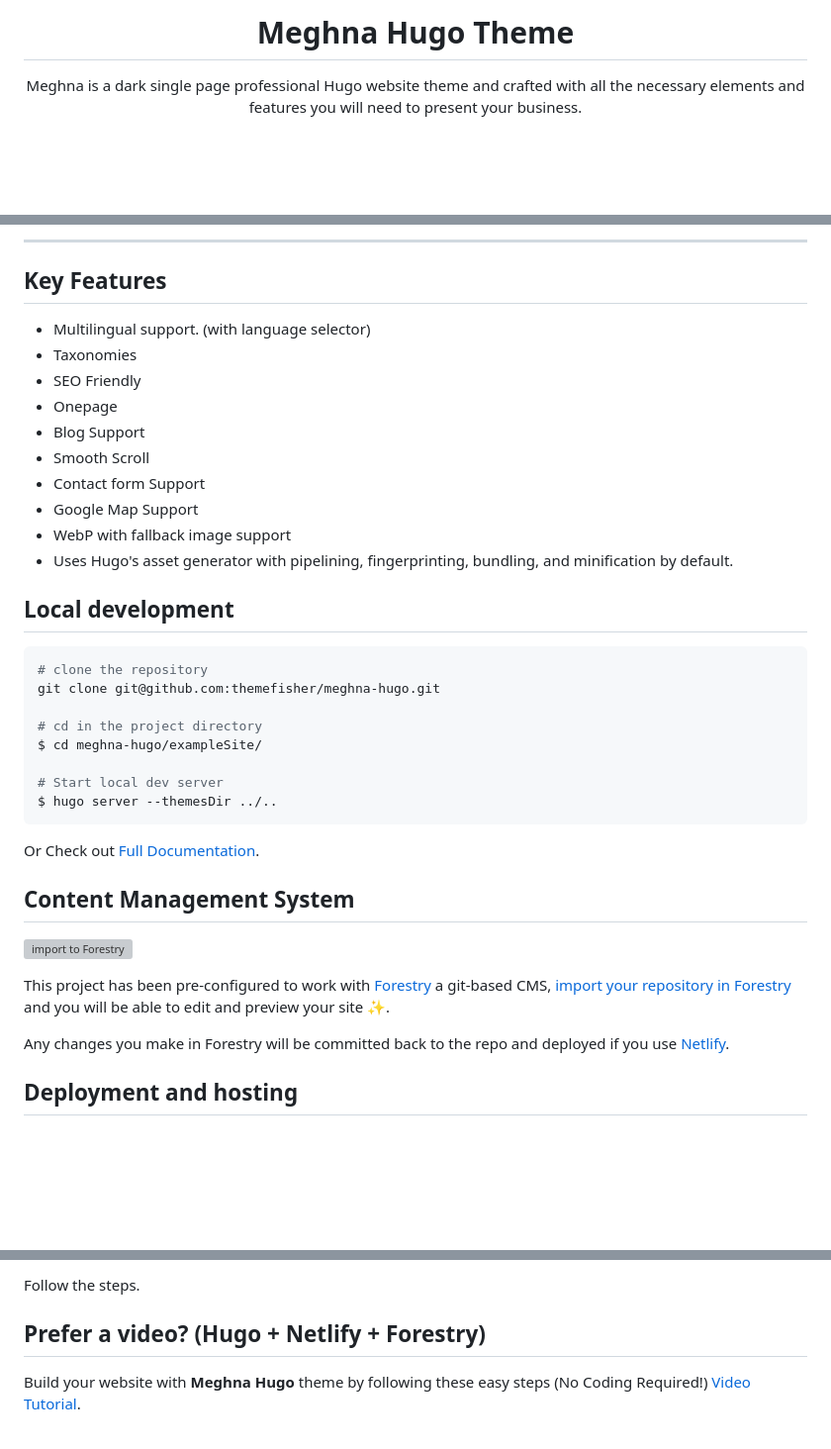
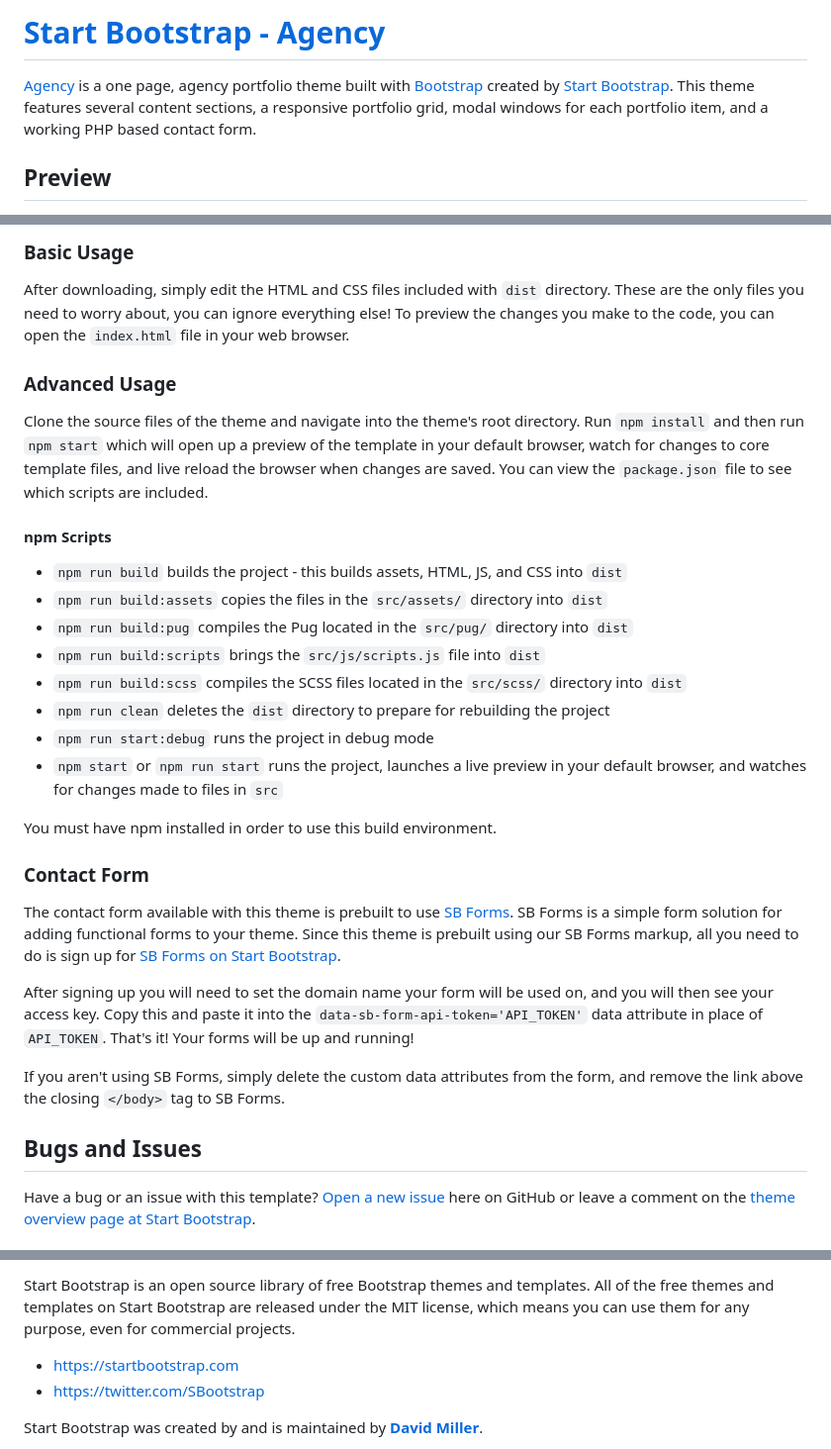
Before and after one commit to letsplayautomation/ABM2Theam, a Markdown page: README.md, 3 parts joined by grey strips. Shown at 99% size. Rendered like a GitHub page; blank space fills up the shorter version; grey boxes are pictures that could not be loaded.

````diff
--- a/README.md
+++ b/README.md
@@ -1,5 +1,6 @@
-<h1 align=center>Meghna Hugo Theme</h1>
+# [Start Bootstrap - Agency](https://startbootstrap.com/theme/agency)
 
-<p align="center">Meghna is a dark single page professional Hugo website theme and crafted with all the necessary elements and features you will need to present your business.</p>
+[Agency](https://startbootstrap.com/theme/agency) is a one page, agency portfolio theme built with [Bootstrap](https://getbootstrap.com/) created by [Start Bootstrap](https://startbootstrap.com/). This theme features several content sections, a responsive portfolio grid, modal windows for each portfolio item, and a working PHP based contact form.
 
+## Preview
 
@@ -32,44 +26,39 @@
 
----
+### Basic Usage
 
-## Key Features
+After downloading, simply edit the HTML and CSS files included with `dist` directory. These are the only files you need to worry about, you can ignore everything else! To preview the changes you make to the code, you can open the `index.html` file in your web browser.
 
-- Multilingual support. (with language selector)
-- Taxonomies
-- SEO Friendly
-- Onepage
-- Blog Support
-- Smooth Scroll
-- Contact form Support
-- Google Map Support
-- WebP with fallback image support
-- Uses Hugo's asset generator with pipelining, fingerprinting, bundling, and minification by default.
+### Advanced Usage
 
-## Local development
+Clone the source files of the theme and navigate into the theme's root directory. Run `npm install` and then run `npm start` which will open up a preview of the template in your default browser, watch for changes to core template files, and live reload the browser when changes are saved. You can view the `package.json` file to see which scripts are included.
 
-```bash
-# clone the repository
-git clone git@github.com:themefisher/meghna-hugo.git
+#### npm Scripts
 
-# cd in the project directory
-$ cd meghna-hugo/exampleSite/
+- `npm run build` builds the project - this builds assets, HTML, JS, and CSS into `dist`
+- `npm run build:assets` copies the files in the `src/assets/` directory into `dist`
+- `npm run build:pug` compiles the Pug located in the `src/pug/` directory into `dist`
+- `npm run build:scripts` brings the `src/js/scripts.js` file into `dist`
+- `npm run build:scss` compiles the SCSS files located in the `src/scss/` directory into `dist`
+- `npm run clean` deletes the `dist` directory to prepare for rebuilding the project
+- `npm run start:debug` runs the project in debug mode
+- `npm start` or `npm run start` runs the project, launches a live preview in your default browser, and watches for changes made to files in `src`
 
-# Start local dev server
-$ hugo server --themesDir ../..
-```
+You must have npm installed in order to use this build environment.
 
-Or Check out [Full Documentation](https://docs.gethugothemes.com/meghna/?ref=github).
+### Contact Form
 
-## Content Management System
+The contact form available with this theme is prebuilt to use [SB Forms](https://startbootstrap.com/solution/contact-forms).
+SB Forms is a simple form solution for adding functional forms to your theme. Since this theme is prebuilt using our
+SB Forms markup, all you need to do is sign up for [SB Forms on Start Bootstrap](https://startbootstrap.com/solution/contact-forms).
 
-[![import to
-Forestry](https://assets.forestry.io/import-to-forestryK.svg)](https://app.forestry.io/quick-start?repo=themefisher/meghna-hugo&engine=hugo&version=0.80.0)
+After signing up you will need to set the domain name your form will be used on, and you will then see your
+access key. Copy this and paste it into the `data-sb-form-api-token='API_TOKEN'` data attribute in place of
+`API_TOKEN`. That's it! Your forms will be up and running!
 
-This project has been pre-configured to work with [Forestry](https://forestry.io) a git-based CMS, [import your
-repository in Forestry](https://app.forestry.io/quick-start?repo=themefisher/meghna-hugo&engine=hugo&version=0.80.0) and
-you will be able to edit and preview your site ✨.
+If you aren't using SB Forms, simply delete the custom data attributes from the form, and remove the link above the
+closing `</body>` tag to SB Forms.
 
-Any changes you make in Forestry will be committed back to the repo and deployed if you use [Netlify](#netlify).
+## Bugs and Issues
 
-## Deployment and hosting
+Have a bug or an issue with this template? [Open a new issue](https://github.com/StartBootstrap/startbootstrap-agency/issues) here on GitHub or leave a comment on the [theme overview page at Start Bootstrap](https://startbootstrap.com/theme/agency).
 
@@ -78,8 +66,8 @@ Netlify](https://www.netlify.com/img/deploy/button.svg)](https://app.netlify.com
 
-Follow the steps.
+Start Bootstrap is an open source library of free Bootstrap themes and templates. All of the free themes and templates on Start Bootstrap are released under the MIT license, which means you can use them for any purpose, even for commercial projects.
 
-## Prefer a video? (Hugo + Netlify + Forestry)
+- <https://startbootstrap.com>
+- <https://twitter.com/SBootstrap>
 
-Build your website with **Meghna Hugo** theme by following these easy steps (No Coding Required!)
-[Video Tutorial](https://youtu.be/ResipmZmpDU).
+Start Bootstrap was created by and is maintained by **[David Miller](https://davidmiller.io/)**.
 
````
Also changed, not shown: other parts of README.md (+19 -74 lines).
